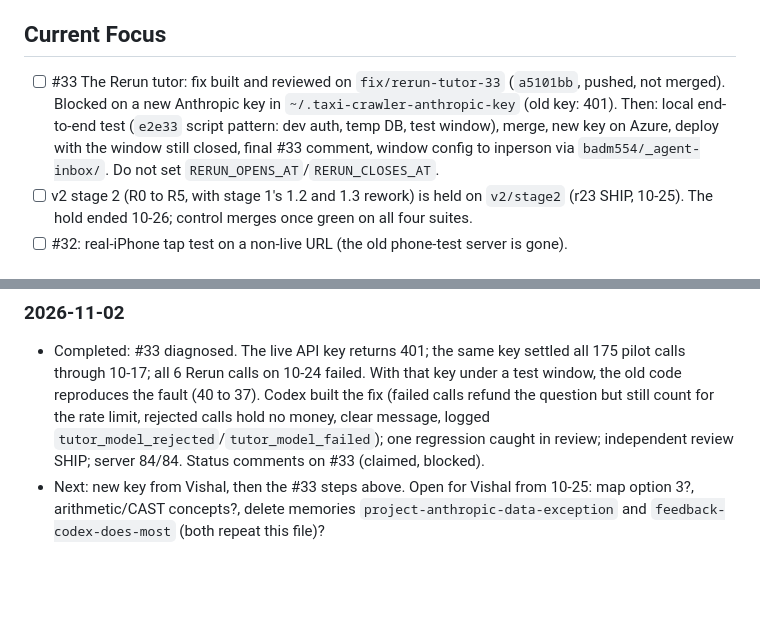
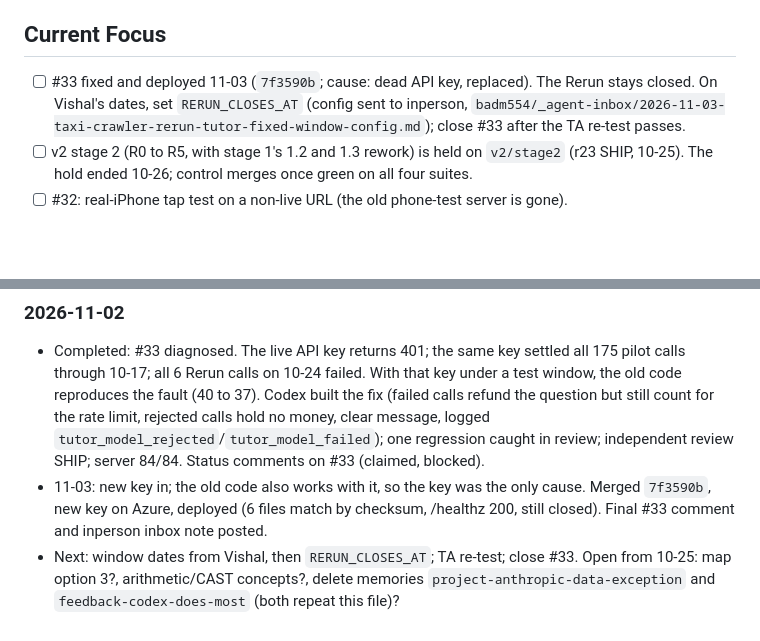
Before and after one commit to Business-Analytics-at-Gies/badm554-taxi-crawler, a Markdown page: CLAUDE.md, 2 parts joined by grey strips. GitHub-like rendering; blank space fills up the shorter version.

Commit message:
[Claude badm554-taxi-crawler] #33 fixed and deployed; close inbox item; session log
Co-Authored-By: Claude Opus 5.5 <noreply@anthropic.com>
Claude-Session: https://claude.ai/code/session_01SMnLWqbTGxbpbos9QBRA7W
Agent: badm554-taxi-crawler

```diff
--- a/CLAUDE.md
+++ b/CLAUDE.md
@@ -20,11 +20,10 @@ Crawler is planned in `docs/v2/plan-as-approved.md`.
 
 ## Current Focus
 
-- [ ] #33 The Rerun tutor: fix built and reviewed on `fix/rerun-tutor-33` (`a5101bb`, pushed, not
-      merged). Blocked on a new Anthropic key in `~/.taxi-crawler-anthropic-key` (old key: 401).
-      Then: local end-to-end test (`e2e33` script pattern: dev auth, temp DB, test window), merge,
-      new key on Azure, deploy with the window still closed, final #33 comment, window config to
-      inperson via `badm554/_agent-inbox/`. Do not set `RERUN_OPENS_AT`/`RERUN_CLOSES_AT`.
+- [ ] #33 fixed and deployed 11-03 (`7f3590b`; cause: dead API key, replaced). The Rerun stays
+      closed. On Vishal's dates, set `RERUN_CLOSES_AT` (config sent to inperson,
+      `badm554/_agent-inbox/2026-11-03-taxi-crawler-rerun-tutor-fixed-window-config.md`); close
+      #33 after the TA re-test passes.
 - [ ] v2 stage 2 (R0 to R5, with stage 1's 1.2 and 1.3 rework) is held on `v2/stage2` (r23 SHIP,
       10-25). The hold ended 10-26; control merges once green on all four suites.
 - [ ] #32: real-iPhone tap test on a non-live URL (the old phone-test server is gone).
@@ -50,6 +49,9 @@ Crawler is planned in `docs/v2/plan-as-approved.md`.
   still count for the rate limit, rejected calls hold no money, clear message, logged
   `tutor_model_rejected`/`tutor_model_failed`); one regression caught in review; independent
   review SHIP; server 84/84. Status comments on #33 (claimed, blocked).
-- Next: new key from Vishal, then the #33 steps above. Open for Vishal from 10-25: map option 3?,
-  arithmetic/CAST concepts?, delete memories `project-anthropic-data-exception` and
-  `feedback-codex-does-most` (both repeat this file)?
+- 11-03: new key in; the old code also works with it, so the key was the only cause. Merged
+  `7f3590b`, new key on Azure, deployed (6 files match by checksum, /healthz 200, still closed).
+  Final #33 comment and inperson inbox note posted.
+- Next: window dates from Vishal, then `RERUN_CLOSES_AT`; TA re-test; close #33. Open from 10-25:
+  map option 3?, arithmetic/CAST concepts?, delete memories `project-anthropic-data-exception`
+  and `feedback-codex-does-most` (both repeat this file)?
```
Also changed, not shown: _agent-inbox/done/2026-10-30-inperson-rerun-tutor-issue-33.md (renamed from _agent-inbox/2026-10-30-inperson-rerun-tutor-issue-33.md).
